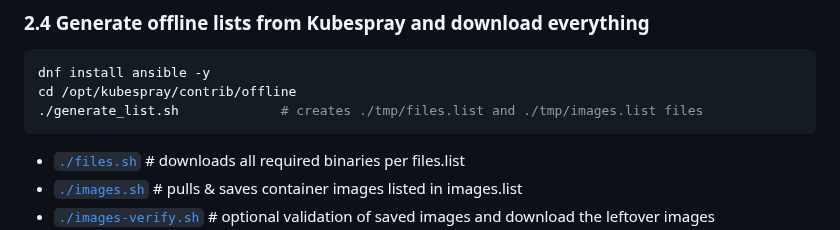
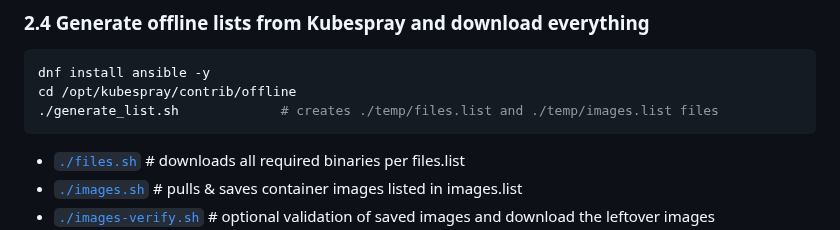
Before and after one commit to A-Soltani255/Kubespray, a Markdown page: Installing-Airgapped-Hardened-Kubernetes-Cluster-Using-Kubespray.md, the part around the change. Drawn GitHub-style.

Commit message:
Fix output paths in generate_list.sh section
Updated script output paths in the documentation.

````diff
--- a/Installing-Airgapped-Hardened-Kubernetes-Cluster-Using-Kubespray.md
+++ b/Installing-Airgapped-Hardened-Kubernetes-Cluster-Using-Kubespray.md
@@ -266,7 +266,7 @@ tar cvfz pypi.tar.gz ./pip-req
 ```bash
 dnf install ansible -y
 cd /opt/kubespray/contrib/offline
-./generate_list.sh             # creates ./tmp/files.list and ./tmp/images.list files
+./generate_list.sh             # creates ./temp/files.list and ./temp/images.list files
 ```
 
 - [`./files.sh`](./Scripts,%20appendices%20and%20Configurations/files.sh)                               # downloads all required binaries per files.list
````
